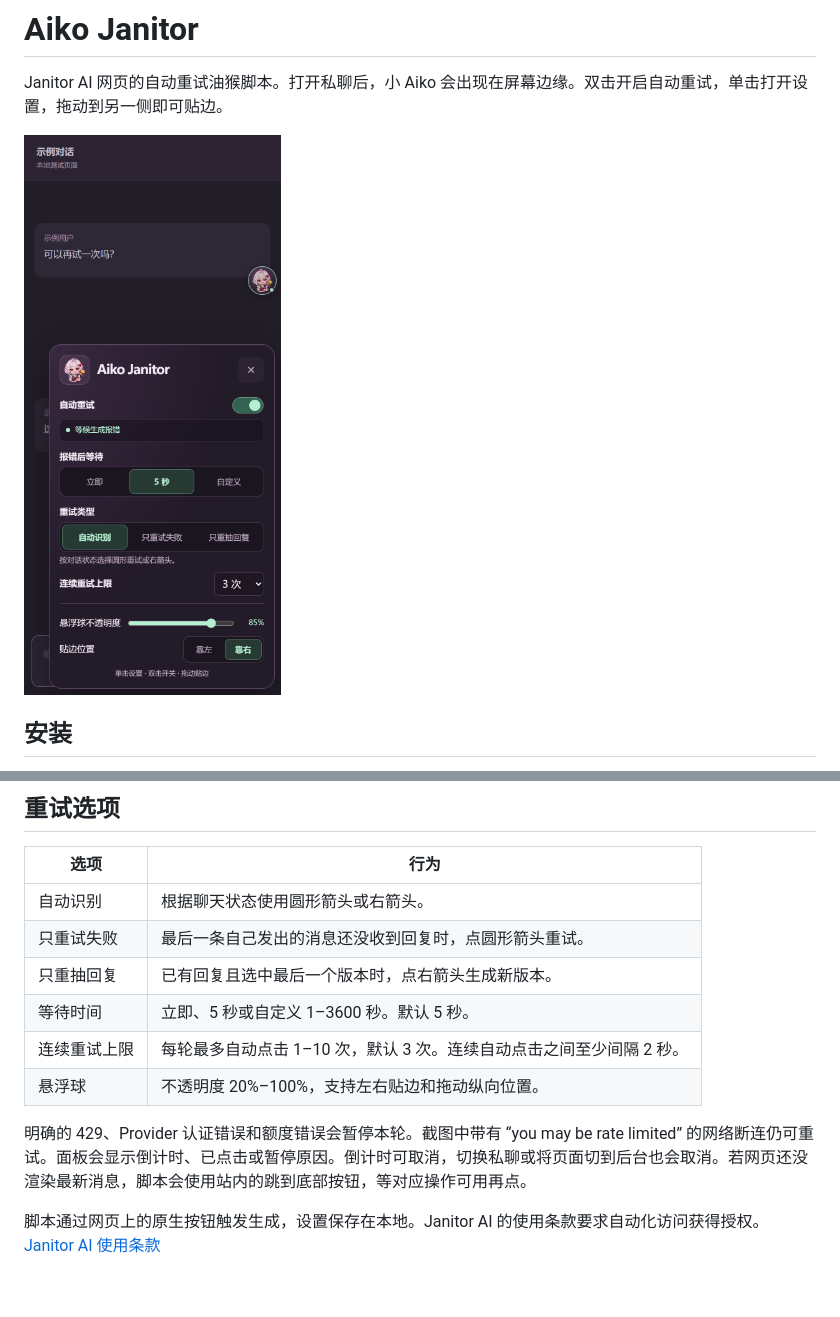
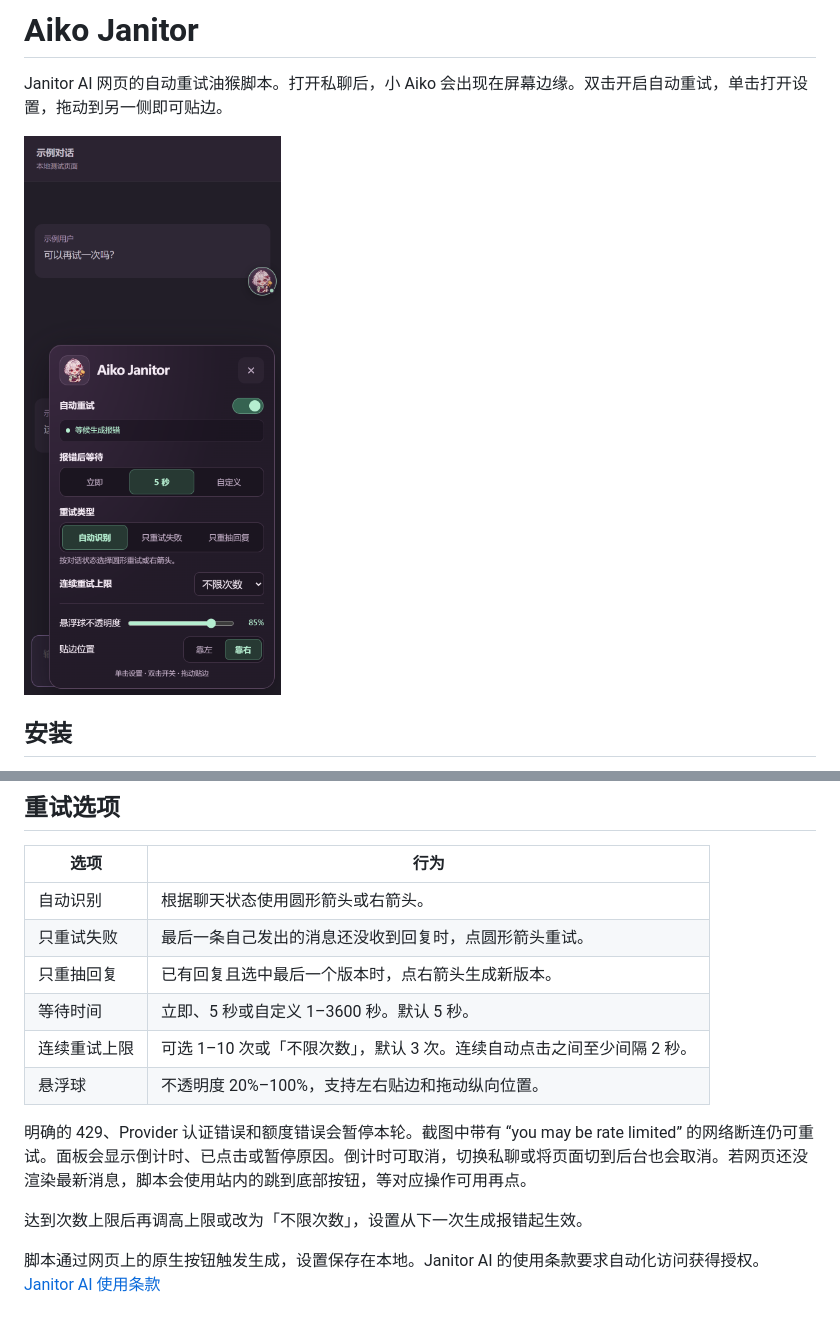
Before and after one commit to UndergroundAlzar/Aiko-Janitor, a Markdown page: README.md, 2 parts joined by grey strips. Rendered like a GitHub page; pictures changed too: 手机设置预览.png; blank space fills up the shorter version.

```diff
--- a/README.md
+++ b/README.md
@@ -18,10 +18,12 @@ Janitor AI 网页的自动重试油猴脚本。打开私聊后，小 Aiko 会出
 | 只重试失败 | 最后一条自己发出的消息还没收到回复时，点圆形箭头重试。 |
 | 只重抽回复 | 已有回复且选中最后一个版本时，点右箭头生成新版本。 |
 | 等待时间 | 立即、5 秒或自定义 1–3600 秒。默认 5 秒。 |
-| 连续重试上限 | 每轮最多自动点击 1–10 次，默认 3 次。连续自动点击之间至少间隔 2 秒。 |
+| 连续重试上限 | 可选 1–10 次或「不限次数」，默认 3 次。连续自动点击之间至少间隔 2 秒。 |
 | 悬浮球 | 不透明度 20%–100%，支持左右贴边和拖动纵向位置。 |
 
 明确的 429、Provider 认证错误和额度错误会暂停本轮。截图中带有 “you may be rate limited” 的网络断连仍可重试。面板会显示倒计时、已点击或暂停原因。倒计时可取消，切换私聊或将页面切到后台也会取消。若网页还没渲染最新消息，脚本会使用站内的跳到底部按钮，等对应操作可用再点。
+
+达到次数上限后再调高上限或改为「不限次数」，设置从下一次生成报错起生效。
 
 脚本通过网页上的原生按钮触发生成，设置保存在本地。Janitor AI 的使用条款要求自动化访问获得授权。 [Janitor AI 使用条款](https://jani.com/term)
 
```
Also changed, not shown: 1 other file.
